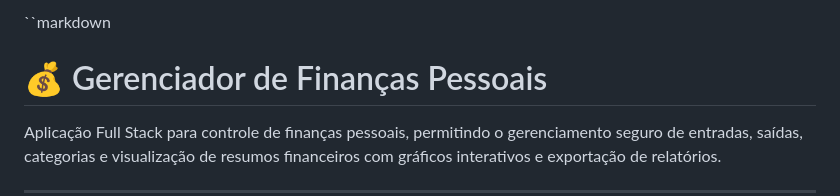
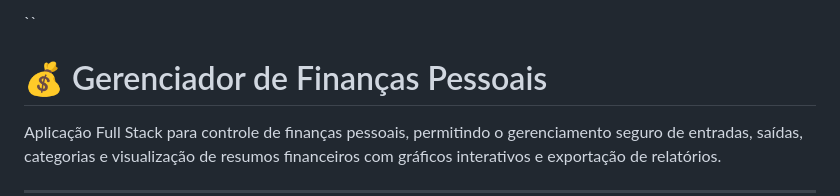
Before and after one commit to Bandclay-j/Financias, a Markdown page: README.md, the part around the change. Rendered like a GitHub page.

Commit message:
Readme atualizado

```diff
--- a/README.md
+++ b/README.md
@@ -1,5 +1,5 @@
 
-``markdown
+``
 # 💰 Gerenciador de Finanças Pessoais
 
 Aplicação Full Stack para controle de finanças pessoais, permitindo o gerenciamento seguro de entradas, saídas, categorias e visualização de resumos financeiros com gráficos interativos e exportação de relatórios.
```
